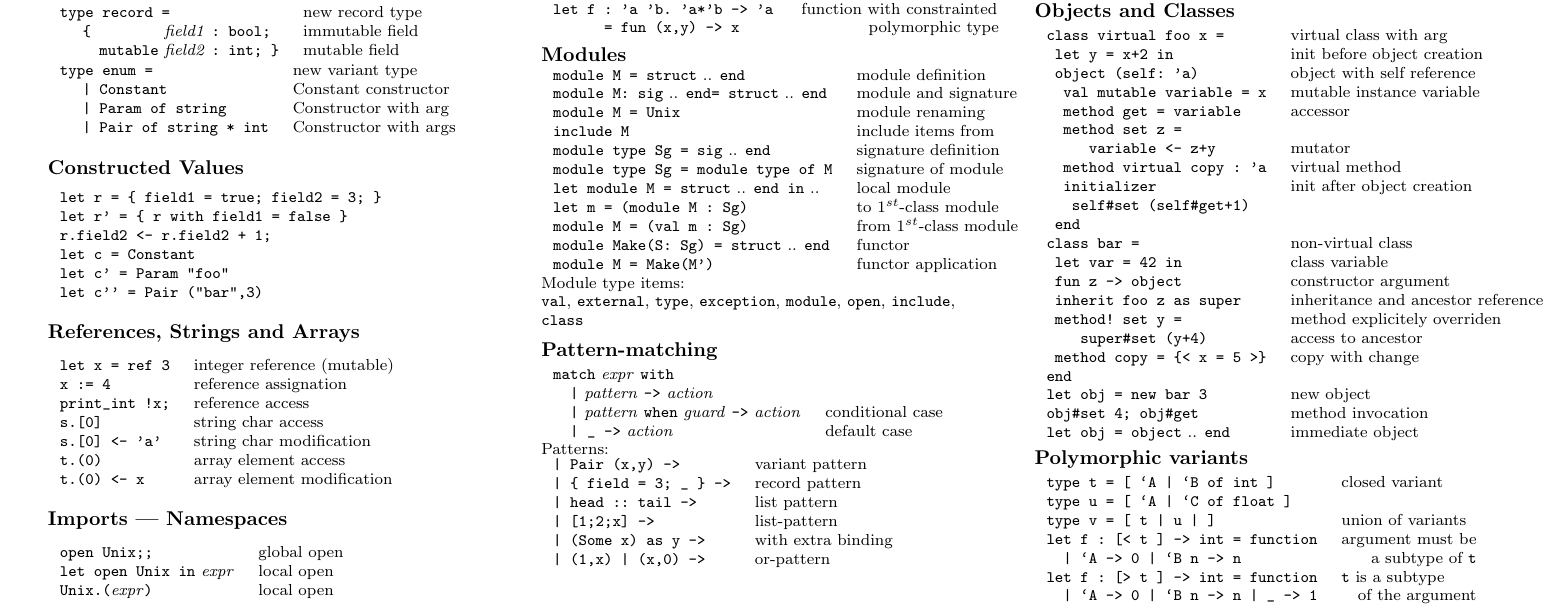
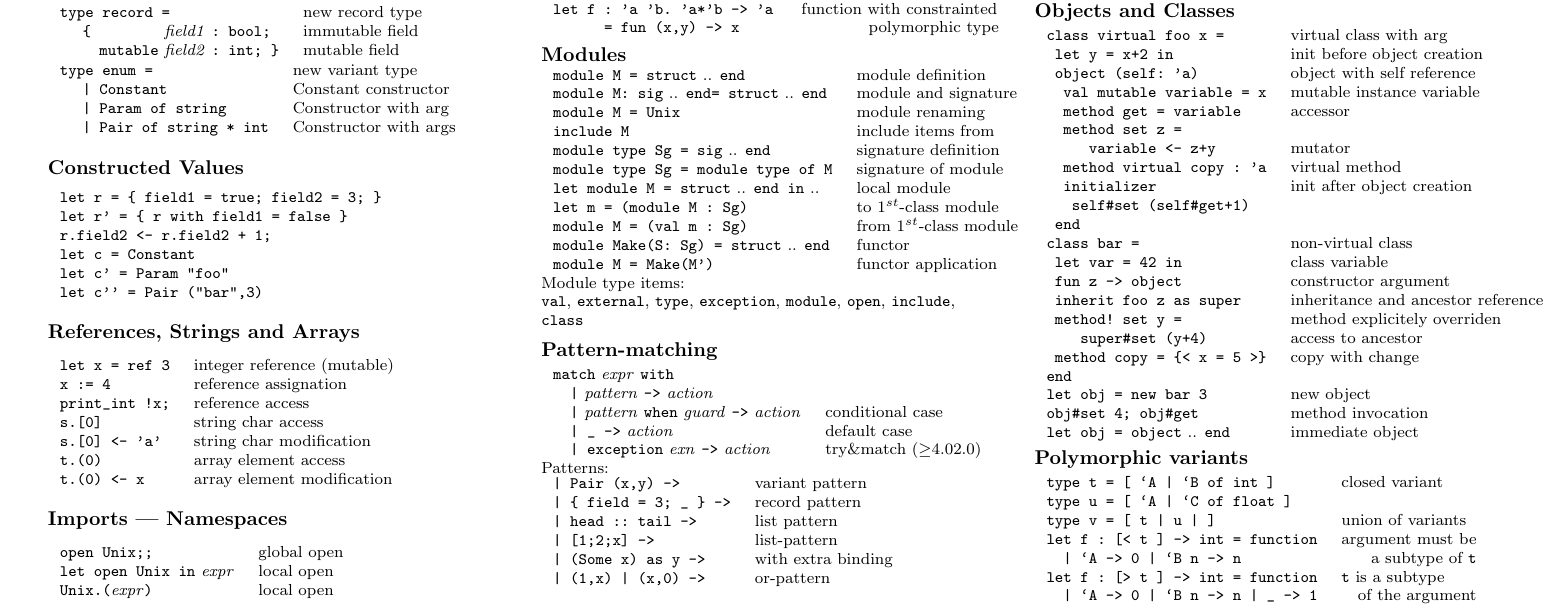
Before and after one commit to OCamlPro/ocaml-cheat-sheets, a LaTeX document (ocaml-lang/ocaml-lang.tex): part of the page, cut so that both start at the same text. Compiled offline with pdfLaTeX.

Commit message:
Add match with exception

```diff
--- a/ocaml-lang/ocaml-lang.tex
+++ b/ocaml-lang/ocaml-lang.tex
@@ -195,6 +195,7 @@ Module type items:\\
 \verb!  |! \emph{pattern} \verb!when! \emph{guard} \verb!->! \emph{action}
 & conditional case \\
 \verb!  | _ ->! \emph{action} & default case\\
+\verb!  | exception! \emph{exn} \verb!->! \emph{action} & try\&match ($\geq$4.02.0) \\
 \end{tabular}
 Patterns:\\
 \begin{tabular}{ll}
```
